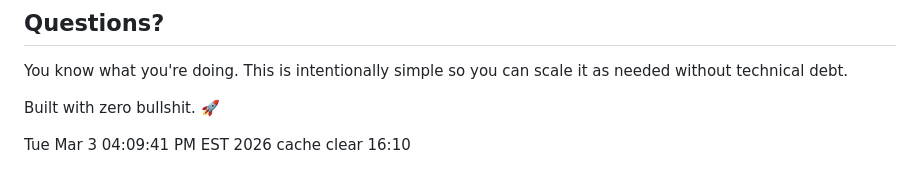
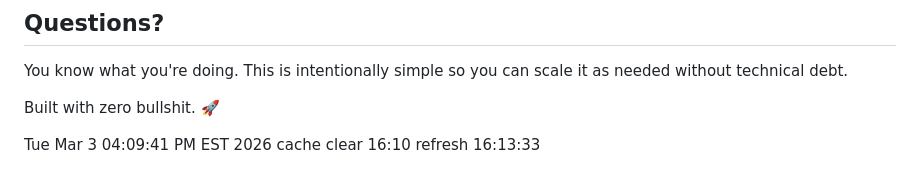
Before and after one commit to burninmedia/TopClanker, a Markdown page: README.md, the part around the change. GitHub-like rendering.

Commit message:
Cache refresh 16:13

```diff
--- a/README.md
+++ b/README.md
@@ -234,3 +234,4 @@ Built with zero bullshit. 🚀
 
 Tue Mar  3 04:09:41 PM EST 2026
 cache clear 16:10
+refresh 16:13:33
```
